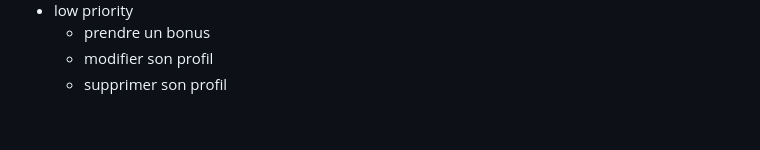
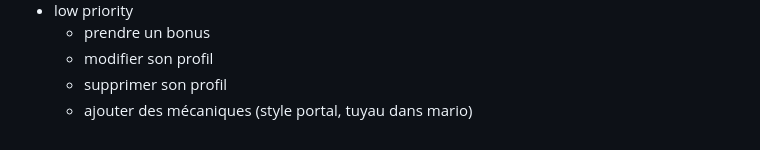
Before and after one commit to kevish-gawri-vinci/web2-2023-project-group_30-training, a Markdown page: README.md, the part around the change. GitHub-like rendering.

```diff
--- a/README.md
+++ b/README.md
@@ -84,3 +84,4 @@
     - prendre un bonus
     - modifier son profil
     - supprimer son profil
+    - ajouter des mécaniques (style portal, tuyau dans mario)
```
